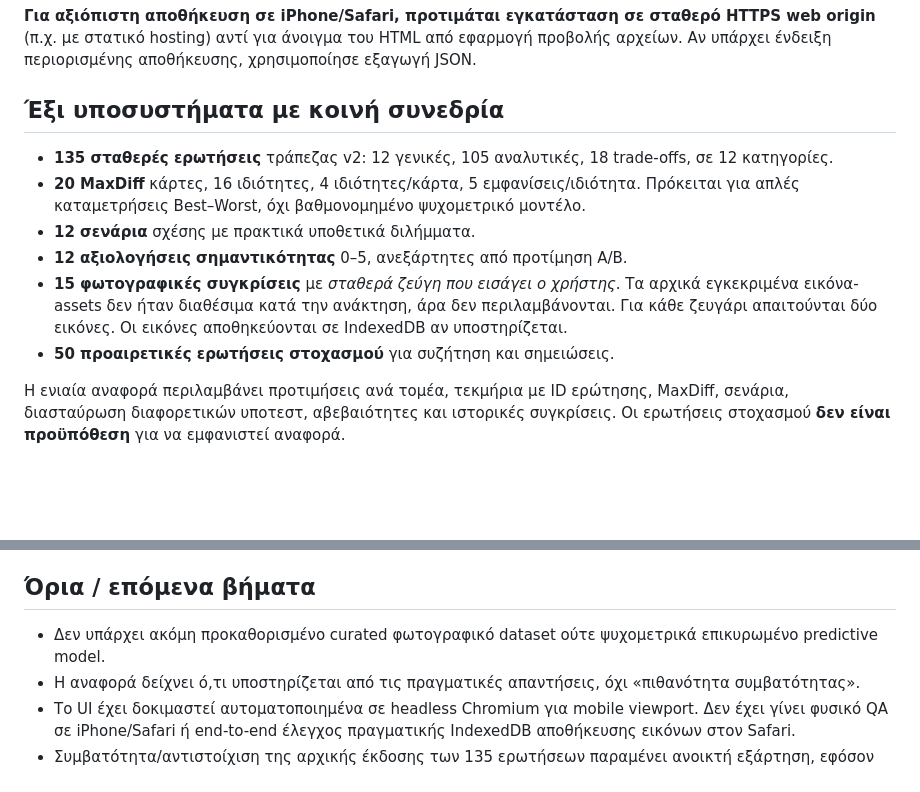
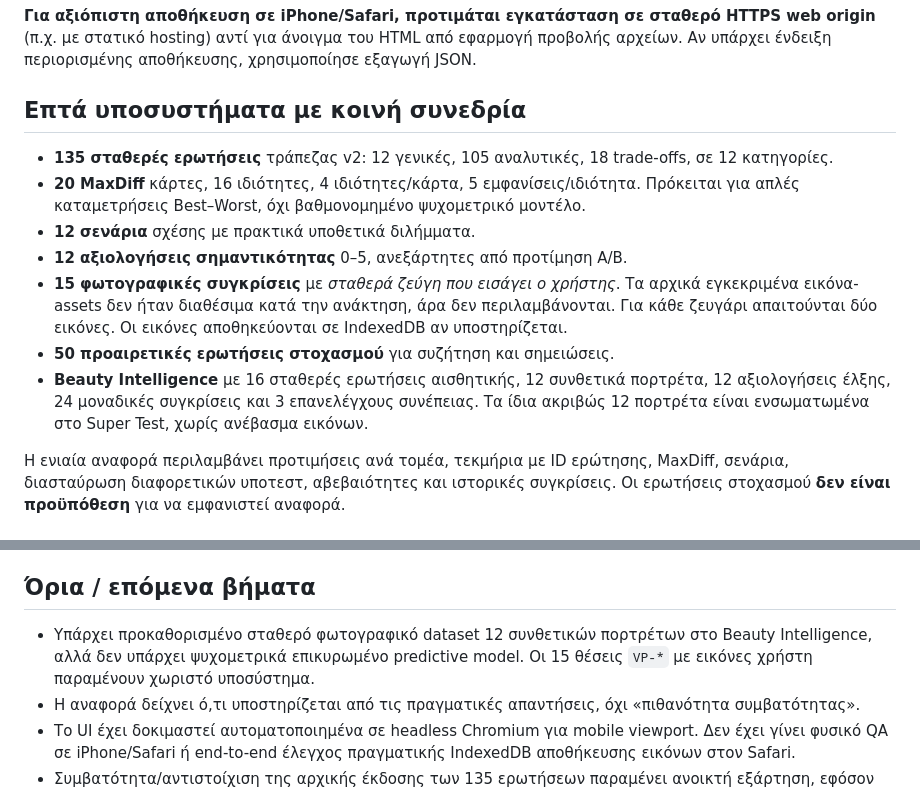
Before and after one commit to statego2/Perfect-W-Test, a Markdown page: modules/supertest/README.md, 2 parts joined by grey strips. GitHub-like rendering; blank space fills up the shorter version.

Commit message:
Update Super Test documentation for seventh fixed-image Beauty Intelligence module

```diff
--- a/modules/supertest/README.md
+++ b/modules/supertest/README.md
@@ -11,7 +11,7 @@
 
 **Για αξιόπιστη αποθήκευση σε iPhone/Safari, προτιμάται εγκατάσταση σε σταθερό HTTPS web origin** (π.χ. με στατικό hosting) αντί για άνοιγμα του HTML από εφαρμογή προβολής αρχείων. Αν υπάρχει ένδειξη περιορισμένης αποθήκευσης, χρησιμοποίησε εξαγωγή JSON.
 
-## Έξι υποσυστήματα με κοινή συνεδρία
+## Επτά υποσυστήματα με κοινή συνεδρία
 
 - **135 σταθερές ερωτήσεις** τράπεζας v2: 12 γενικές, 105 αναλυτικές, 18 trade-offs, σε 12 κατηγορίες.
 - **20 MaxDiff** κάρτες, 16 ιδιότητες, 4 ιδιότητες/κάρτα, 5 εμφανίσεις/ιδιότητα. Πρόκειται για απλές καταμετρήσεις Best–Worst, όχι βαθμονομημένο ψυχομετρικό μοντέλο.
@@ -19,6 +19,7 @@
 - **12 αξιολογήσεις σημαντικότητας** 0–5, ανεξάρτητες από προτίμηση A/B.
 - **15 φωτογραφικές συγκρίσεις** με *σταθερά ζεύγη που εισάγει ο χρήστης*. Τα αρχικά εγκεκριμένα εικόνα-assets δεν ήταν διαθέσιμα κατά την ανάκτηση, άρα δεν περιλαμβάνονται. Για κάθε ζευγάρι απαιτούνται δύο εικόνες. Οι εικόνες αποθηκεύονται σε IndexedDB αν υποστηρίζεται.
 - **50 προαιρετικές ερωτήσεις στοχασμού** για συζήτηση και σημειώσεις.
+- **Beauty Intelligence** με 16 σταθερές ερωτήσεις αισθητικής, 12 συνθετικά πορτρέτα, 12 αξιολογήσεις έλξης, 24 μοναδικές συγκρίσεις και 3 επανελέγχους συνέπειας. Τα ίδια ακριβώς 12 πορτρέτα είναι ενσωματωμένα στο Super Test, χωρίς ανέβασμα εικόνων.
 
 Η ενιαία αναφορά περιλαμβάνει προτιμήσεις ανά τομέα, τεκμήρια με ID ερώτησης, MaxDiff, σενάρια, διασταύρωση διαφορετικών υποτεστ, αβεβαιότητες και ιστορικές συγκρίσεις. Οι ερωτήσεις στοχασμού **δεν είναι προϋπόθεση** για να εμφανιστεί αναφορά.
 
@@ -41,7 +42,7 @@ python tests/browser_full_flow.py
 
 ## Όρια / επόμενα βήματα
 
-- Δεν υπάρχει ακόμη προκαθορισμένο curated φωτογραφικό dataset ούτε ψυχομετρικά επικυρωμένο predictive model.
+- Υπάρχει προκαθορισμένο σταθερό φωτογραφικό dataset 12 συνθετικών πορτρέτων στο Beauty Intelligence, αλλά δεν υπάρχει ψυχομετρικά επικυρωμένο predictive model. Οι 15 θέσεις `VP-*` με εικόνες χρήστη παραμένουν χωριστό υποσύστημα.
 - Η αναφορά δείχνει ό,τι υποστηρίζεται από τις πραγματικές απαντήσεις, όχι «πιθανότητα συμβατότητας».
 - Το UI έχει δοκιμαστεί αυτοματοποιημένα σε headless Chromium για mobile viewport. Δεν έχει γίνει φυσικό QA σε iPhone/Safari ή end-to-end έλεγχος πραγματικής IndexedDB αποθήκευσης εικόνων στον Safari.
 - Συμβατότητα/αντιστοίχιση της αρχικής έκδοσης των 135 ερωτήσεων παραμένει ανοικτή εξάρτηση, εφόσον διαφορετική από την τράπεζα v2.
```
